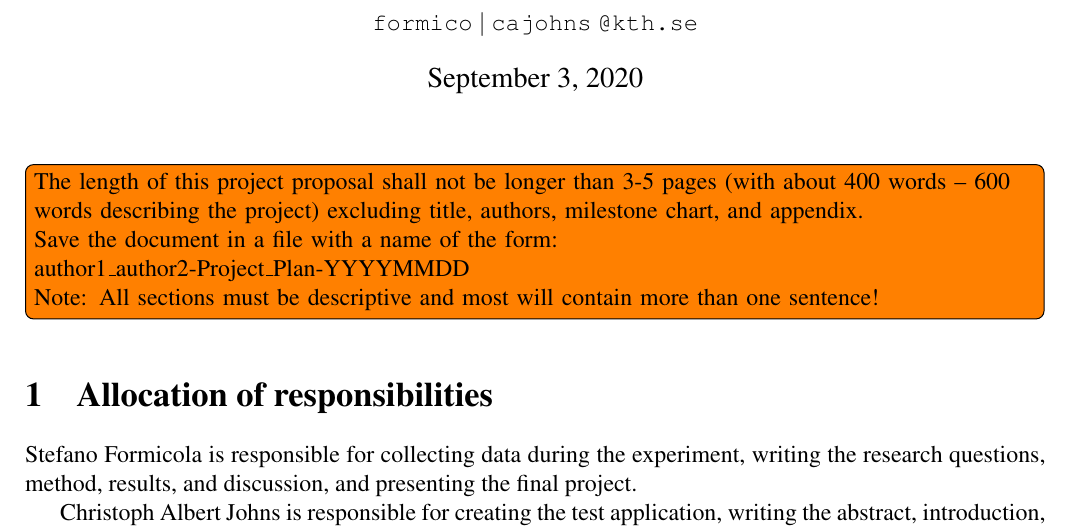
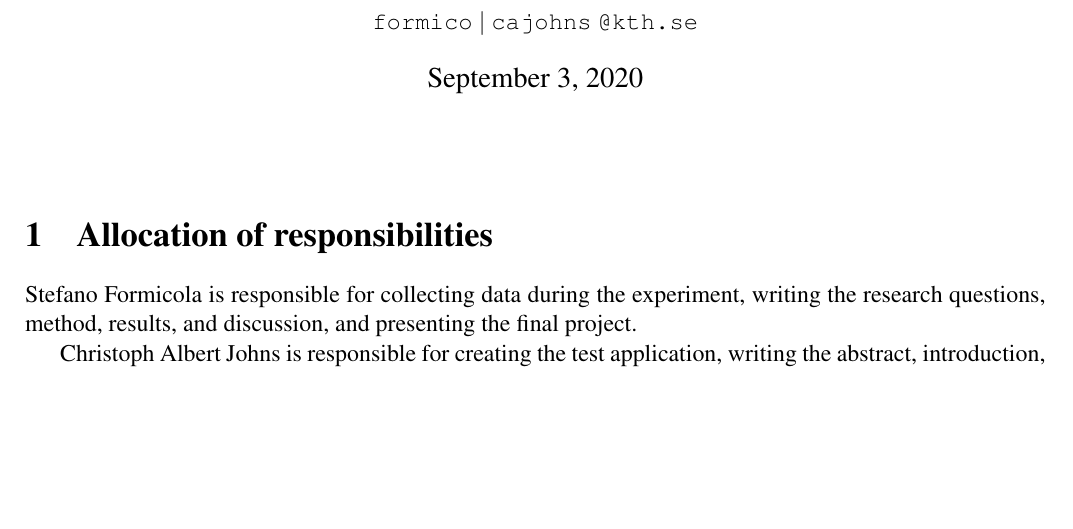
Before and after one commit to christophajohns/project-proposal, a LaTeX document (II2202-proposal.tex): part of page 1 of 4, cut so that both start at the same text, the shorter picture padded with empty space. Compiled offline with pdfLaTeX.

Commit message:
Remove general todo

```diff
--- a/II2202-proposal.tex
+++ b/II2202-proposal.tex
@@ -51,15 +51,6 @@
 %%\clearpage
 
 \selectlanguage{english}
-
-\todo[inline]{The length of this project proposal shall not be longer than 3-5 pages (with about 400 words – 600 words describing the project) excluding title, authors, milestone chart, and appendix.
-
-Save the document in a file with a name of the form:
-
-author1\textunderscore{}author2-Project\textunderscore{}Plan-YYYYMMDD
-
-Note: All sections must be descriptive and most will contain more than one sentence!
-}
 
 \section{Allocation of responsibilities}
 \label{sect:alloc_responsibilities}
```
